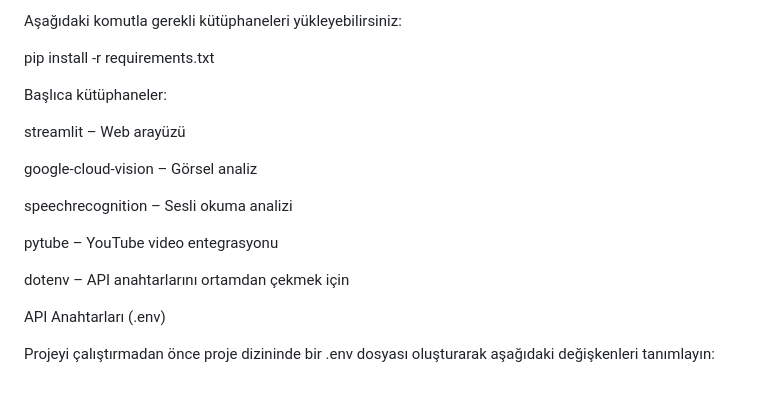
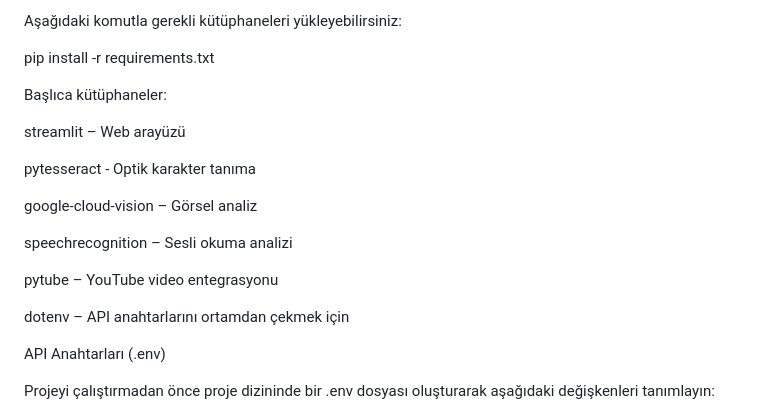
Before and after one commit to s3erdaR/YZTA-Hackathon-G76, a Markdown page: README.md, the part around the change. GitHub-like rendering; blank space fills up the shorter version.

```diff
--- a/README.md
+++ b/README.md
@@ -72,6 +72,8 @@ Başlıca kütüphaneler:
 
 streamlit – Web arayüzü
 
+pytesseract - Optik karakter tanıma
+
 google-cloud-vision – Görsel analiz
 
 speechrecognition – Sesli okuma analizi
@@ -79,6 +81,7 @@ speechrecognition – Sesli okuma analizi
 pytube – YouTube video entegrasyonu
 
 dotenv – API anahtarlarını ortamdan çekmek için
+
 
 API Anahtarları (.env)
 
```
